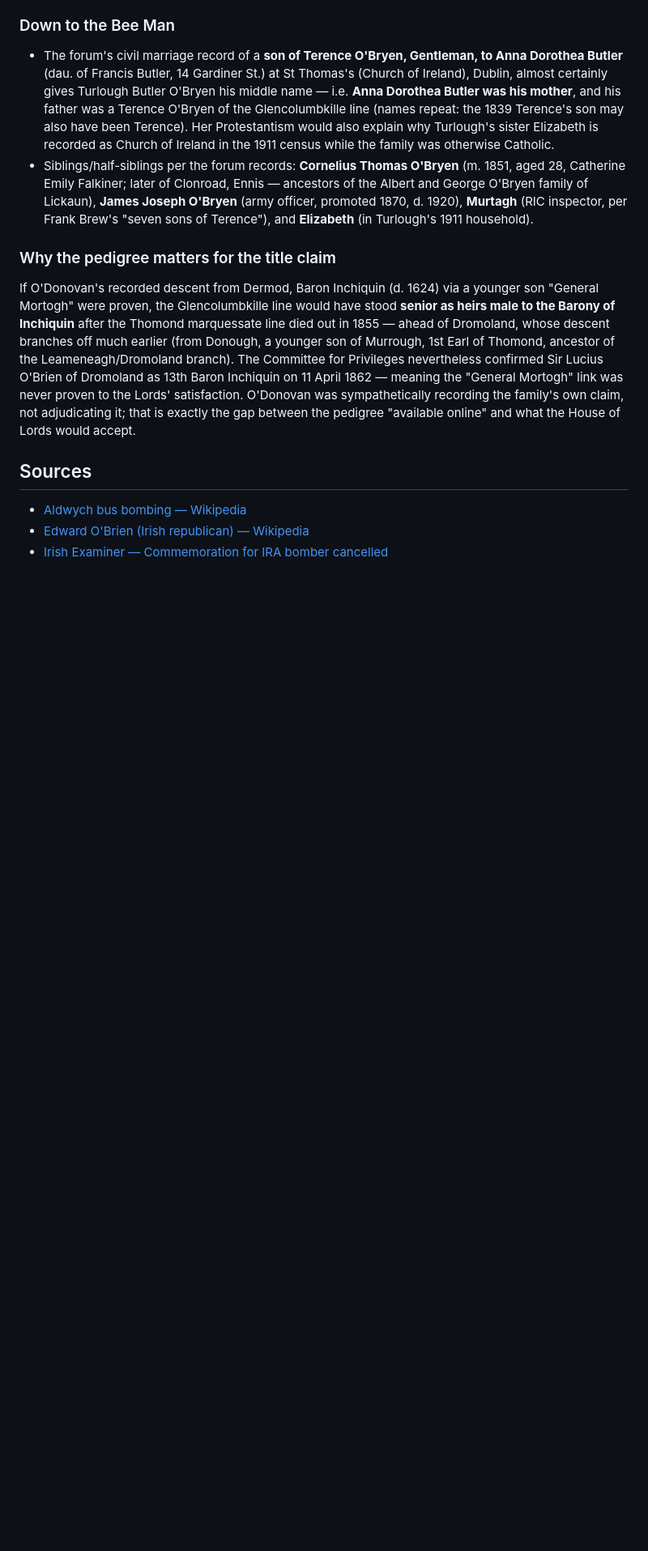
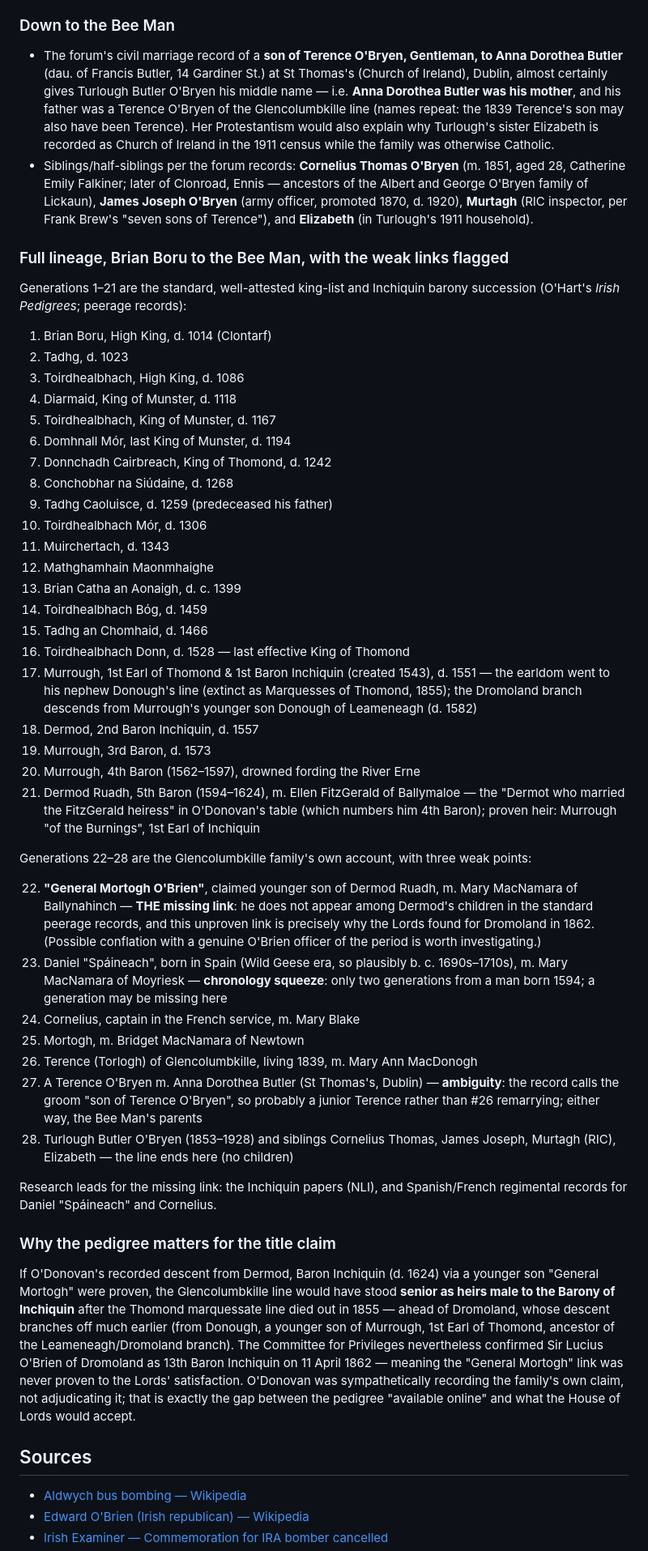
Before and after one commit to Donough149/README, a Markdown page: obrien-family-research.md, the part around the change. Shown at 81% size. Drawn GitHub-style; blank space fills up the shorter version.

Commit message:
Add generation-by-generation lineage Brian Boru to Turlough Butler O'Bryen with weak links flagged

```diff
--- a/obrien-family-research.md
+++ b/obrien-family-research.md
@@ -56,6 +56,44 @@ O'Donovan recorded the family's own pedigree showing "where the present Marquis
 - The forum's civil marriage record of a **son of Terence O'Bryen, Gentleman, to Anna Dorothea Butler** (dau. of Francis Butler, 14 Gardiner St.) at St Thomas's (Church of Ireland), Dublin, almost certainly gives Turlough Butler O'Bryen his middle name — i.e. **Anna Dorothea Butler was his mother**, and his father was a Terence O'Bryen of the Glencolumbkille line (names repeat: the 1839 Terence's son may also have been Terence). Her Protestantism would also explain why Turlough's sister Elizabeth is recorded as Church of Ireland in the 1911 census while the family was otherwise Catholic.
 - Siblings/half-siblings per the forum records: **Cornelius Thomas O'Bryen** (m. 1851, aged 28, Catherine Emily Falkiner; later of Clonroad, Ennis — ancestors of the Albert and George O'Bryen family of Lickaun), **James Joseph O'Bryen** (army officer, promoted 1870, d. 1920), **Murtagh** (RIC inspector, per Frank Brew's "seven sons of Terence"), and **Elizabeth** (in Turlough's 1911 household).
 
+### Full lineage, Brian Boru to the Bee Man, with the weak links flagged
+
+Generations 1–21 are the standard, well-attested king-list and Inchiquin barony succession (O'Hart's *Irish Pedigrees*; peerage records):
+
+1. Brian Boru, High King, d. 1014 (Clontarf)
+2. Tadhg, d. 1023
+3. Toirdhealbhach, High King, d. 1086
+4. Diarmaid, King of Munster, d. 1118
+5. Toirdhealbhach, King of Munster, d. 1167
+6. Domhnall Mór, last King of Munster, d. 1194
+7. Donnchadh Cairbreach, King of Thomond, d. 1242
+8. Conchobhar na Siúdaine, d. 1268
+9. Tadhg Caoluisce, d. 1259 (predeceased his father)
+10. Toirdhealbhach Mór, d. 1306
+11. Muirchertach, d. 1343
+12. Mathghamhain Maonmhaighe
+13. Brian Catha an Aonaigh, d. c. 1399
+14. Toirdhealbhach Bóg, d. 1459
+15. Tadhg an Chomhaid, d. 1466
+16. Toirdhealbhach Donn, d. 1528 — last effective King of Thomond
+17. Murrough, 1st Earl of Thomond & 1st Baron Inchiquin (created 1543), d. 1551 — the earldom went to his nephew Donough's line (extinct as Marquesses of Thomond, 1855); the Dromoland branch descends from Murrough's younger son Donough of Leameneagh (d. 1582)
+18. Dermod, 2nd Baron Inchiquin, d. 1557
+19. Murrough, 3rd Baron, d. 1573
+20. Murrough, 4th Baron (1562–1597), drowned fording the River Erne
+21. Dermod Ruadh, 5th Baron (1594–1624), m. Ellen FitzGerald of Ballymaloe — the "Dermot who married the FitzGerald heiress" in O'Donovan's table (which numbers him 4th Baron); proven heir: Murrough "of the Burnings", 1st Earl of Inchiquin
+
+Generations 22–28 are the Glencolumbkille family's own account, with three weak points:
+
+22. **"General Mortogh O'Brien"**, claimed younger son of Dermod Ruadh, m. Mary MacNamara of Ballynahinch — **THE missing link**: he does not appear among Dermod's children in the standard peerage records, and this unproven link is precisely why the Lords found for Dromoland in 1862. (Possible conflation with a genuine O'Brien officer of the period is worth investigating.)
+23. Daniel "Spáineach", born in Spain (Wild Geese era, so plausibly b. c. 1690s–1710s), m. Mary MacNamara of Moyriesk — **chronology squeeze**: only two generations from a man born 1594; a generation may be missing here
+24. Cornelius, captain in the French service, m. Mary Blake
+25. Mortogh, m. Bridget MacNamara of Newtown
+26. Terence (Torlogh) of Glencolumbkille, living 1839, m. Mary Ann MacDonogh
+27. A Terence O'Bryen m. Anna Dorothea Butler (St Thomas's, Dublin) — **ambiguity**: the record calls the groom "son of Terence O'Bryen", so probably a junior Terence rather than #26 remarrying; either way, the Bee Man's parents
+28. Turlough Butler O'Bryen (1853–1928) and siblings Cornelius Thomas, James Joseph, Murtagh (RIC), Elizabeth — the line ends here (no children)
+
+Research leads for the missing link: the Inchiquin papers (NLI), and Spanish/French regimental records for Daniel "Spáineach" and Cornelius.
+
 ### Why the pedigree matters for the title claim
 
 If O'Donovan's recorded descent from Dermod, Baron Inchiquin (d. 1624) via a younger son "General Mortogh" were proven, the Glencolumbkille line would have stood **senior as heirs male to the Barony of Inchiquin** after the Thomond marquessate line died out in 1855 — ahead of Dromoland, whose descent branches off much earlier (from Donough, a younger son of Murrough, 1st Earl of Thomond, ancestor of the Leameneagh/Dromoland branch). The Committee for Privileges nevertheless confirmed Sir Lucius O'Brien of Dromoland as 13th Baron Inchiquin on 11 April 1862 — meaning the "General Mortogh" link was never proven to the Lords' satisfaction. O'Donovan was sympathetically recording the family's own claim, not adjudicating it; that is exactly the gap between the pedigree "available online" and what the House of Lords would accept.
```
